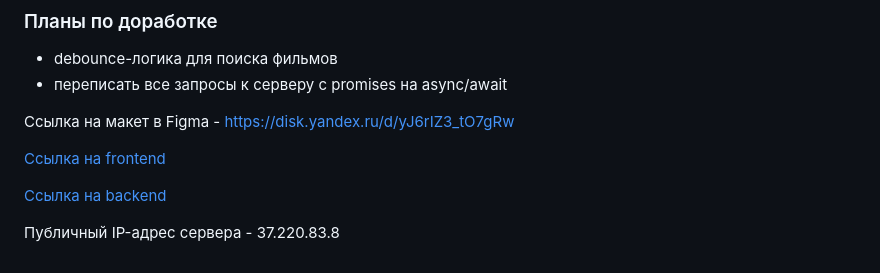
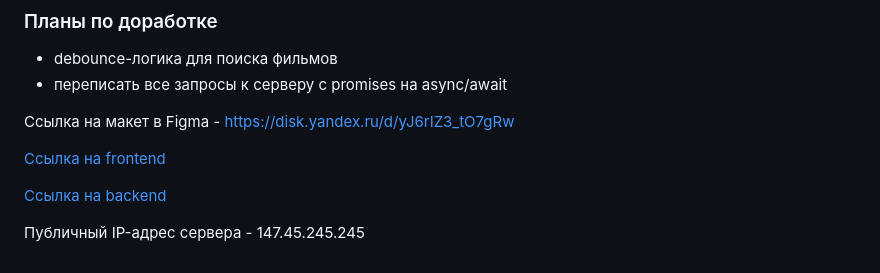
Before and after one commit to irinaais/movies-explorer-frontend, a Markdown page: README.md, the part around one of its changes. GitHub-like rendering.

Commit message:
fix: update README.md

```diff
--- a/README.md
+++ b/README.md
@@ -49,2 +49,2 @@
 
-Публичный IP-адрес сервера - 37.220.83.8
+Публичный IP-адрес сервера - 147.45.245.245
```
Also changed, not shown: other parts of README.md (+2 -2 lines).
